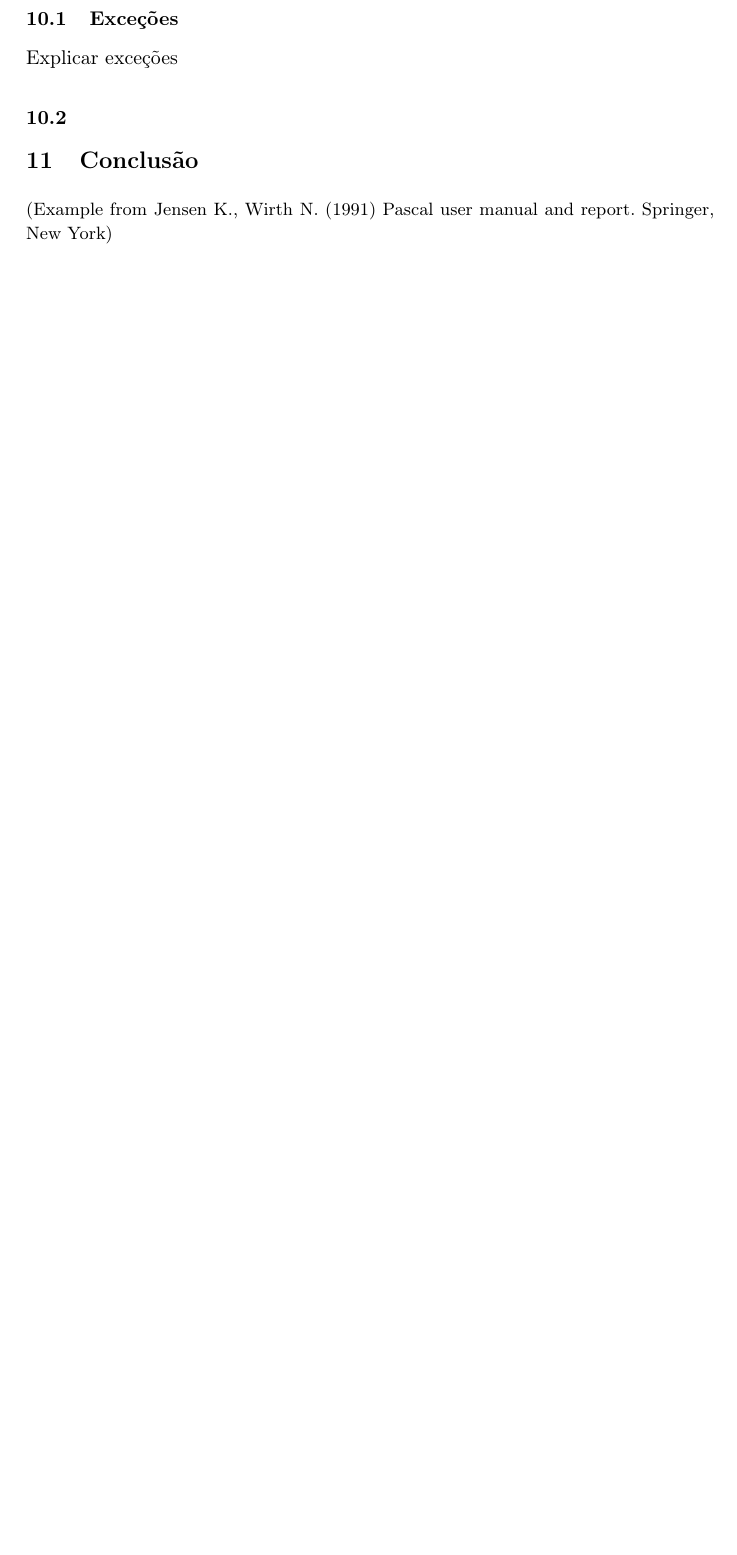
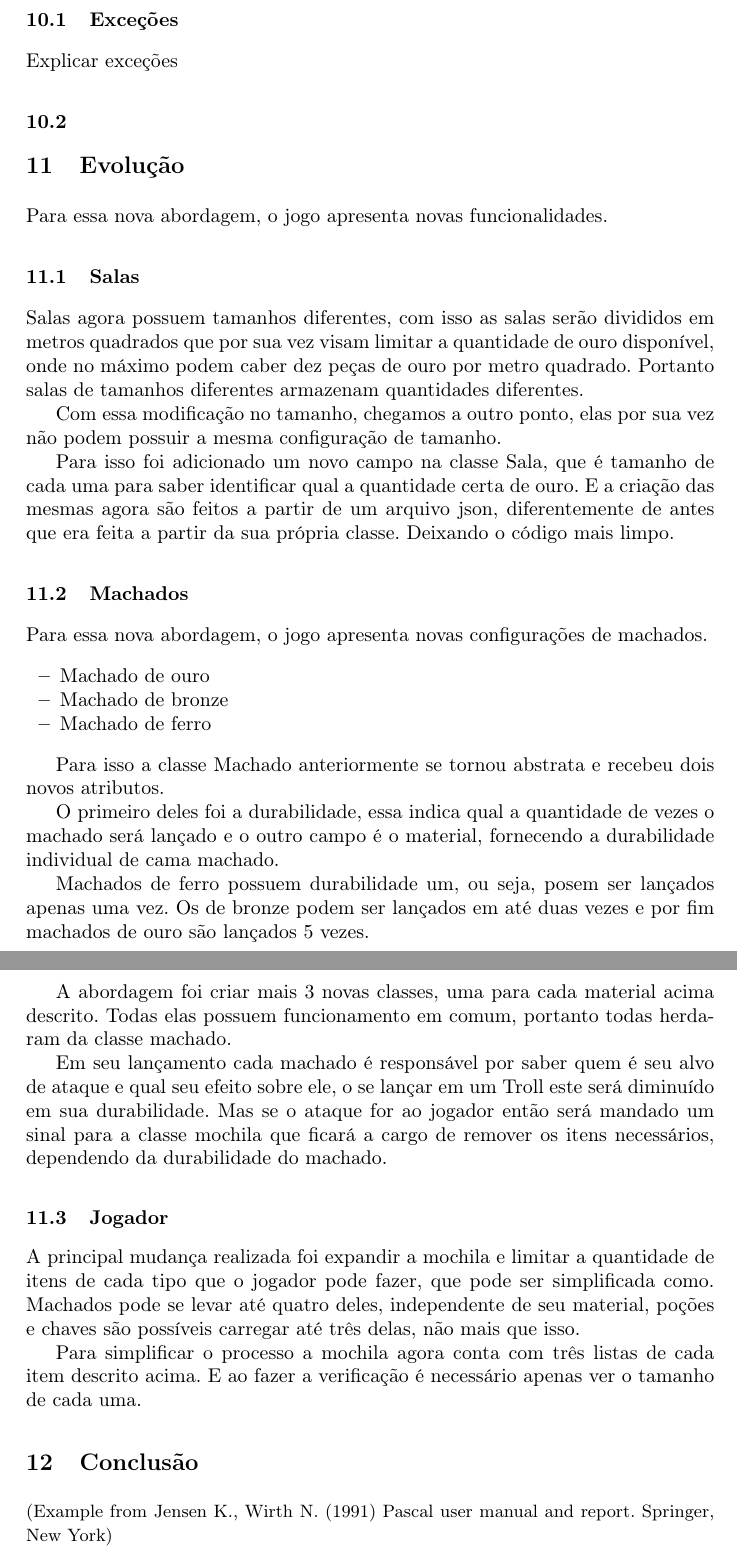
Before and after one commit to MillasNasser/TP2---Correcao, a LaTeX paper (Documentação/typeinst.tex): part of page 5 of 6 before the commit and two parts of pages 5 and 6 of 7 after it, the two joined at a grey line, cut so that both start at the same text, the shorter picture padded with empty space. Compiled offline with pdfLaTeX; a missing bibliography style is replaced by a similar one.

Commit message:
Correção do merge

```diff
--- a/Documentação/typeinst.tex
+++ b/Documentação/typeinst.tex
@@ -181,6 +181,42 @@ Explicar exceções
 
 \subsection{}
 
+\section{Evolução}
+  Para essa nova abordagem, o jogo apresenta novas funcionalidades.
+
+  \subsection{Salas}
+    Salas agora possuem tamanhos diferentes, com isso as salas serão divididos em metros quadrados que por sua vez visam limitar a quantidade de ouro disponível, onde no máximo podem caber dez peças de ouro por metro quadrado. Portanto salas de tamanhos diferentes armazenam quantidades diferentes.
+
+    Com essa modificação no tamanho, chegamos a outro ponto, elas por sua vez não podem possuir a mesma configuração de tamanho.
+
+    Para isso foi adicionado um novo campo na classe Sala, que é tamanho de cada uma para saber identificar qual a quantidade certa de ouro. E a criação das mesmas agora são feitos a partir de um arquivo json, diferentemente de antes que era feita a partir da sua própria classe. Deixando o código mais limpo.
+
+    %Continuar sala
+
+  \subsection{Machados}
+    Para essa nova abordagem, o jogo apresenta novas configurações de machados.
+    \begin{itemize}
+      \item Machado de ouro
+      \item Machado de bronze
+      \item Machado de ferro
+    \end{itemize}
+
+    Para isso a classe Machado anteriormente se tornou abstrata e recebeu dois novos atributos.
+
+    O primeiro deles foi a durabilidade, essa indica qual a quantidade de vezes o machado será lançado e o outro campo é o material, fornecendo a durabilidade individual de cama machado.
+
+    Machados de ferro possuem durabilidade um, ou seja, posem ser lançados apenas uma vez. Os de bronze podem ser lançados em até duas vezes e por fim machados de ouro são lançados 5 vezes.
+
+    A abordagem foi criar mais 3 novas classes, uma para cada material acima descrito. Todas elas possuem funcionamento em comum, portanto todas herdaram da classe machado.
+
+    Em seu lançamento cada machado é responsável por saber quem é seu alvo de ataque e qual seu efeito sobre ele, o se lançar em um Troll este será diminuído em sua durabilidade. Mas se o ataque for ao jogador então será mandado um sinal para a classe mochila que ficará a cargo de remover os itens necessários, dependendo da durabilidade do machado.
+
+  \subsection{Jogador}
+    A principal mudança realizada foi expandir a mochila e limitar a quantidade de itens de cada tipo que o jogador pode fazer, que pode ser simplificada como. Machados pode se levar até quatro deles, independente de seu material, poções e chaves são possíveis carregar até três delas, não mais que isso.
+
+    Para simplificar o processo a mochila agora conta com três listas de cada item descrito acima. E ao fazer a verificação é necessário apenas ver o tamanho de cada uma.
+
+
 \section{Conclusão}
 
 {\small (Example from Jensen K., Wirth N. (1991) Pascal user manual and
```
